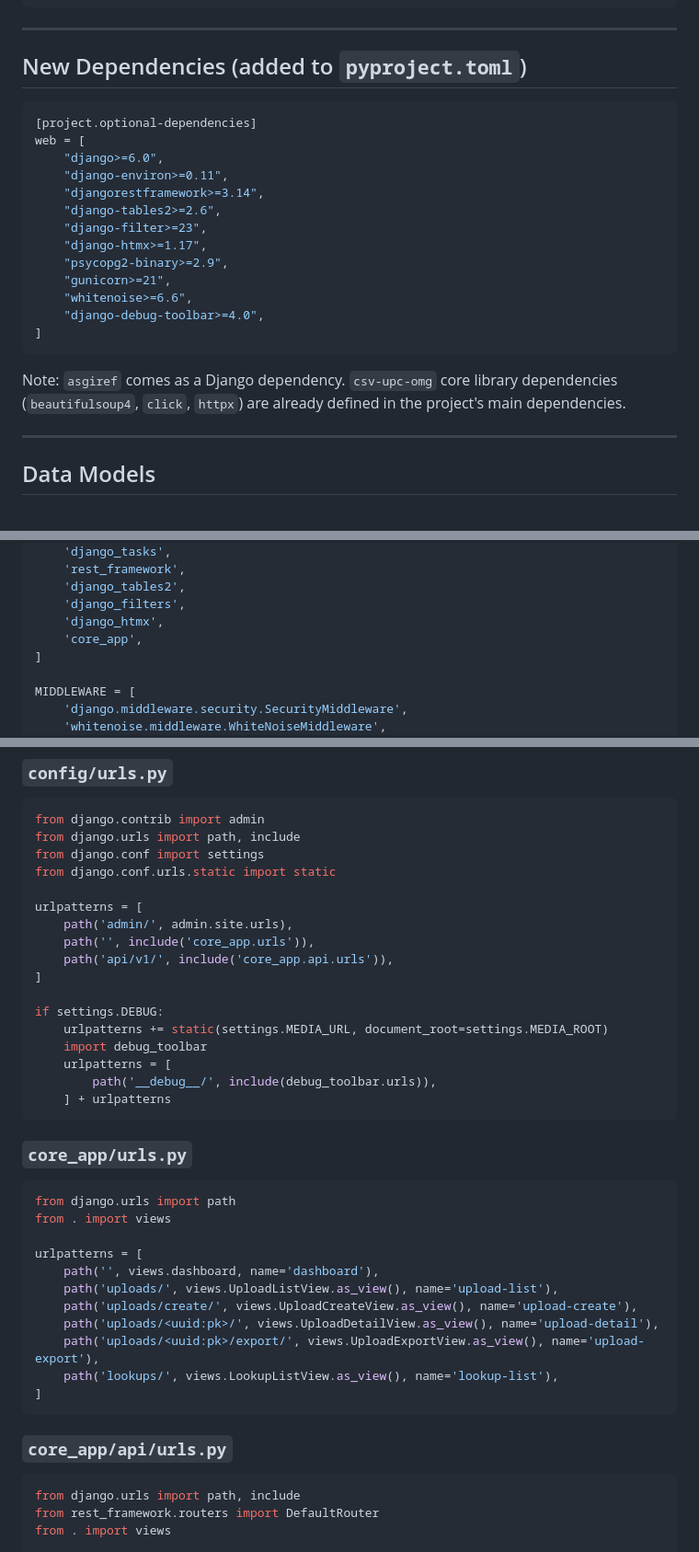
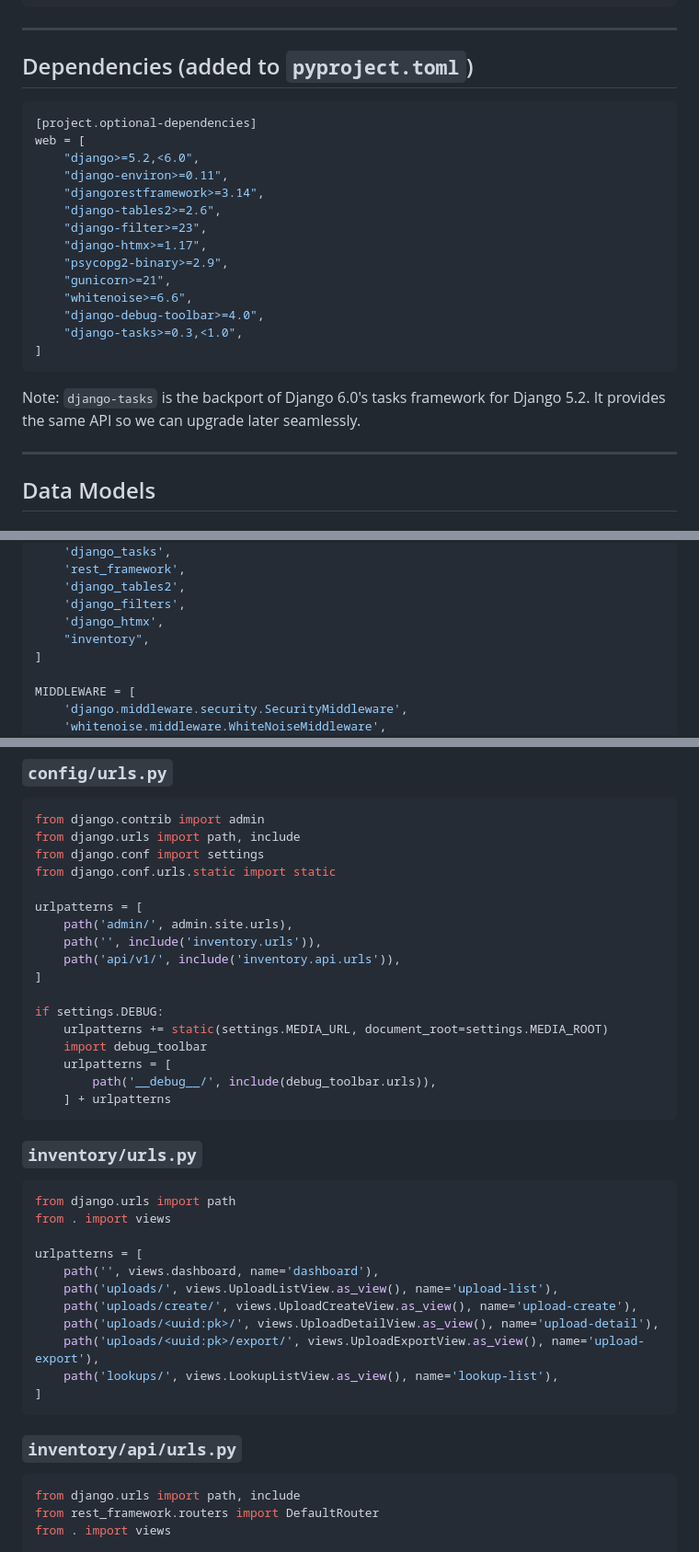
Before and after one commit to phildini/csv-upc-omg, a Markdown page: PLAN.md, 3 parts joined by grey strips. Shown at 92% size. GitHub-like rendering.

````diff
--- a/PLAN.md
+++ b/PLAN.md
@@ -69,12 +81,12 @@ csv-upc-omg/
 
 ---
 
-## New Dependencies (added to `pyproject.toml`)
+## Dependencies (added to `pyproject.toml`)
 
 ```toml
 [project.optional-dependencies]
 web = [
-    "django>=6.0",
+    "django>=5.2,<6.0",
     "django-environ>=0.11",
     "djangorestframework>=3.14",
     "django-tables2>=2.6",
@@ -84,10 +96,11 @@ web = [
     "gunicorn>=21",
     "whitenoise>=6.6",
     "django-debug-toolbar>=4.0",
+    "django-tasks>=0.3,<1.0",
 ]
 ```
 
-Note: `asgiref` comes as a Django dependency. `csv-upc-omg` core library dependencies (`beautifulsoup4`, `click`, `httpx`) are already defined in the project's main dependencies.
+Note: `django-tasks` is the backport of Django 6.0's tasks framework for Django 5.2. It provides the same API so we can upgrade later seamlessly.
 
 ---
 
@@ -583,7 +596,7 @@ INSTALLED_APPS = [
     'django_tables2',
     'django_filters',
     'django_htmx',
-    'core_app',
+    "inventory",
 ]
 
 MIDDLEWARE = [
@@ -708,8 +717,8 @@ from django.conf.urls.static import static
 
 urlpatterns = [
     path('admin/', admin.site.urls),
-    path('', include('core_app.urls')),
-    path('api/v1/', include('core_app.api.urls')),
+    path('', include('inventory.urls')),
+    path('api/v1/', include('inventory.api.urls')),
 ]
 
 if settings.DEBUG:
@@ -720,7 +729,7 @@ if settings.DEBUG:
     ] + urlpatterns
 ```
 
-### `core_app/urls.py`
+### `inventory/urls.py`
 ```python
 from django.urls import path
 from . import views
@@ -735,7 +744,7 @@ urlpatterns = [
 ]
 ```
 
-### `core_app/api/urls.py`
+### `inventory/api/urls.py`
 ```python
 from django.urls import path, include
 from rest_framework.routers import DefaultRouter
````
Also changed, not shown: other parts of PLAN.md (+24 -16 lines).
